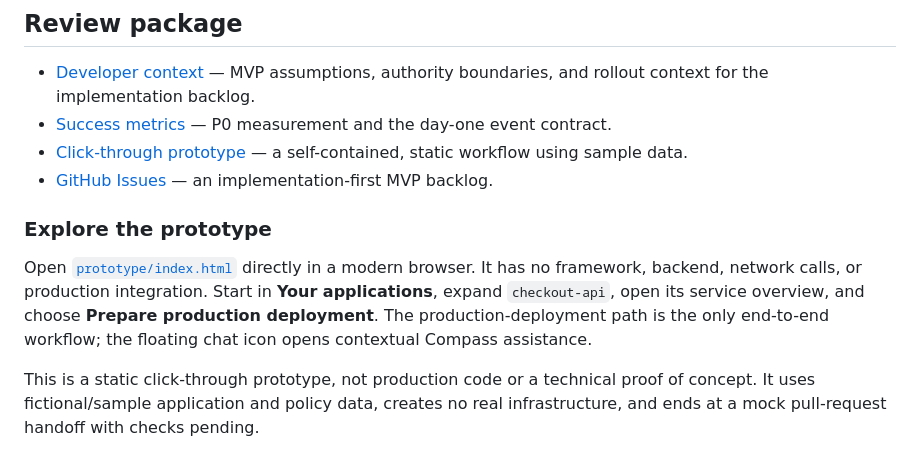
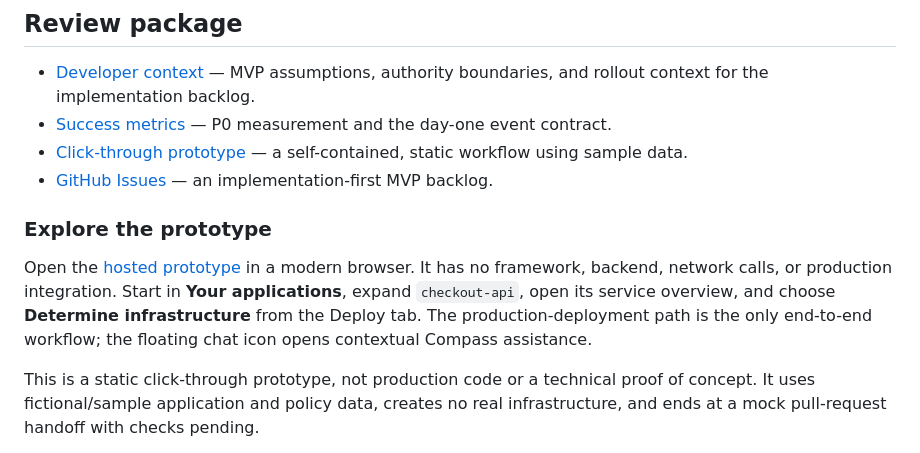
Before and after one commit to jtreibick/dev-portal-assignment, a Markdown page: README.md, the part around one of its changes. Drawn GitHub-style.

Commit message:
Use hosted prototype link

```diff
--- a/README.md
+++ b/README.md
@@ -70,7 +70,7 @@ The first success criterion is learning whether the workflow helps a developer p
 
 ### Explore the prototype
 
-Open [`prototype/index.html`](prototype/index.html) directly in a modern browser. It has no framework, backend, network calls, or production integration. Start in **Your applications**, expand `checkout-api`, open its service overview, and choose **Prepare production deployment**. The production-deployment path is the only end-to-end workflow; the floating chat icon opens contextual Compass assistance.
+Open the [hosted prototype](https://jtreibick.github.io/intuitive-assignment/prototype/index.html) in a modern browser. It has no framework, backend, network calls, or production integration. Start in **Your applications**, expand `checkout-api`, open its service overview, and choose **Determine infrastructure** from the Deploy tab. The production-deployment path is the only end-to-end workflow; the floating chat icon opens contextual Compass assistance.
 
 This is a static click-through prototype, not production code or a technical proof of concept. It uses fictional/sample application and policy data, creates no real infrastructure, and ends at a mock pull-request handoff with checks pending.
 
```
Also changed, not shown: other parts of README.md (+2 -2 lines).
